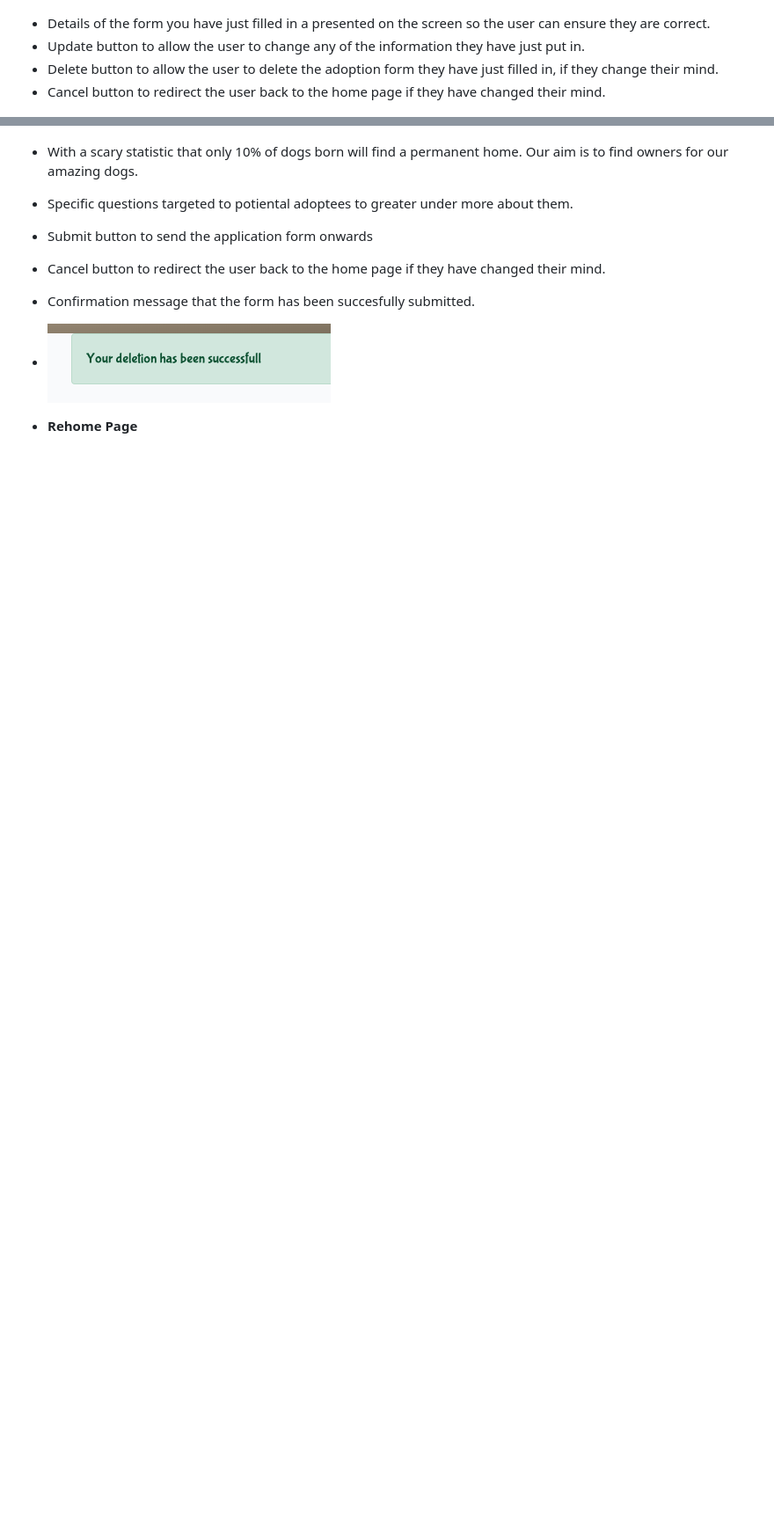
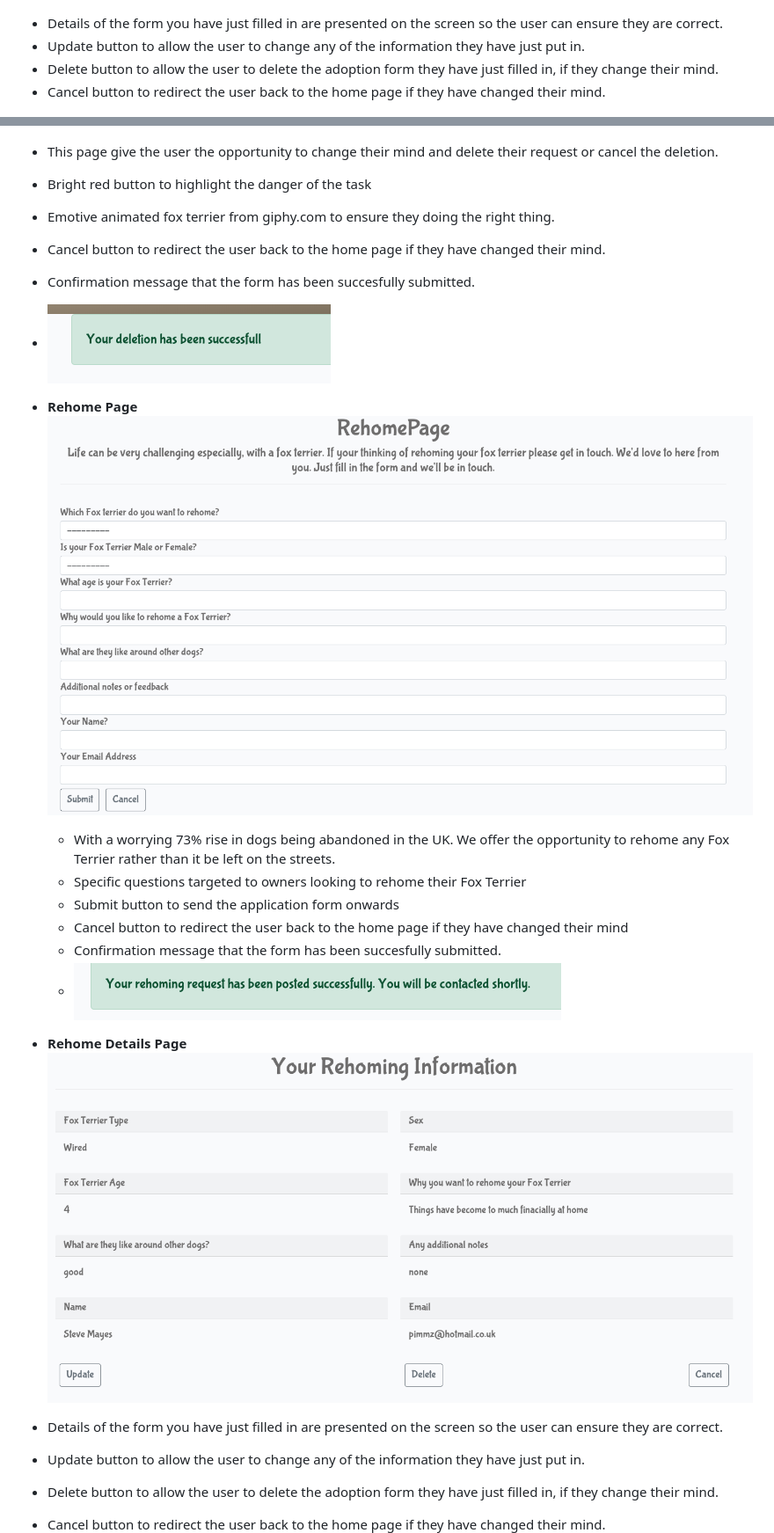
Before and after one commit to Pimmz/Project-4, a Markdown page: README.md, 2 parts joined by grey strips. Shown at 88% size. GitHub-like rendering; pictures changed too: documentation/readme_images/rehomedetail.png (added), documentation/readme_images/rehomepage.png (added); blank space fills up the shorter version.

Commit message:
Rehome update and deletion added to readme

```diff
--- a/README.md
+++ b/README.md
@@ -193,7 +193,7 @@ I've used [Balsamiq](https://balsamiq.com/wireframes) to design my site wirefram
  **Adoption Details Page**
   ![Adoption Page](documentation/readme_images/adoptdetail.png)
 
-- Details of the form you have just filled in a presented on the screen so the user can ensure they are correct.
+- Details of the form you have just filled in are presented on the screen so the user can ensure they are correct.
 - Update button to allow the user to change any of the information they have just put in.
 - Delete button to allow the user to delete the adoption form they have just filled in, if they change their mind.
 - Cancel button to redirect the user back to the home page if they have changed their mind.
@@ -210,11 +210,28 @@ I've used [Balsamiq](https://balsamiq.com/wireframes) to design my site wirefram
  **Adoption Delete Page**
   ![Adoption Page](documentation/readme_images/updatedelete.png)
 
-- With a scary statistic that only 10% of dogs born will find a permanent home. Our aim is to find owners for our amazing dogs.
-- Specific questions targeted to potiental adoptees to greater under more about them.
-- Submit button to send the application form onwards
+- This page give the user the opportunity to change their mind and delete their request or cancel the deletion.
+- Bright red button to highlight the danger of the task
+- Emotive animated fox terrier from giphy.com to ensure they doing the right thing.
 - Cancel button to redirect the user back to the home page if they have changed their mind.
 - Confirmation message that the form has been succesfully submitted.
 - ![Confirmation](documentation/readme_images/deleteconfirm.png)
 
 - **Rehome Page**
+  ![Rehome Page](documentation/readme_images/rehomepage.png)
+
+  - With a worrying 73% rise in dogs being abandoned in the UK. We offer the opportunity to rehome any Fox Terrier rather than it be left on the streets.
+  - Specific questions targeted to owners looking to rehome their Fox Terrier
+  - Submit button to send the application form onwards
+  - Cancel button to redirect the user back to the home page if they have changed their mind
+  - Confirmation message that the form has been succesfully submitted.
+  - ![Confirmation](documentation/readme_images/confirmation2.png)
+
+- **Rehome Details Page**
+  ![Adoption Page](documentation/readme_images/rehomedetail.png)
+
+- Details of the form you have just filled in are presented on the screen so the user can ensure they are correct.
+- Update button to allow the user to change any of the information they have just put in.
+- Delete button to allow the user to delete the adoption form they have just filled in, if they change their mind.
+- Cancel button to redirect the user back to the home page if they have changed their mind.
+
```
Also changed, not shown: other parts of README.md (+12 -1 lines), documentation/readme_images/deleterehome.png (added), documentation/readme_images/updaterehome.png (added), 1 other file.
